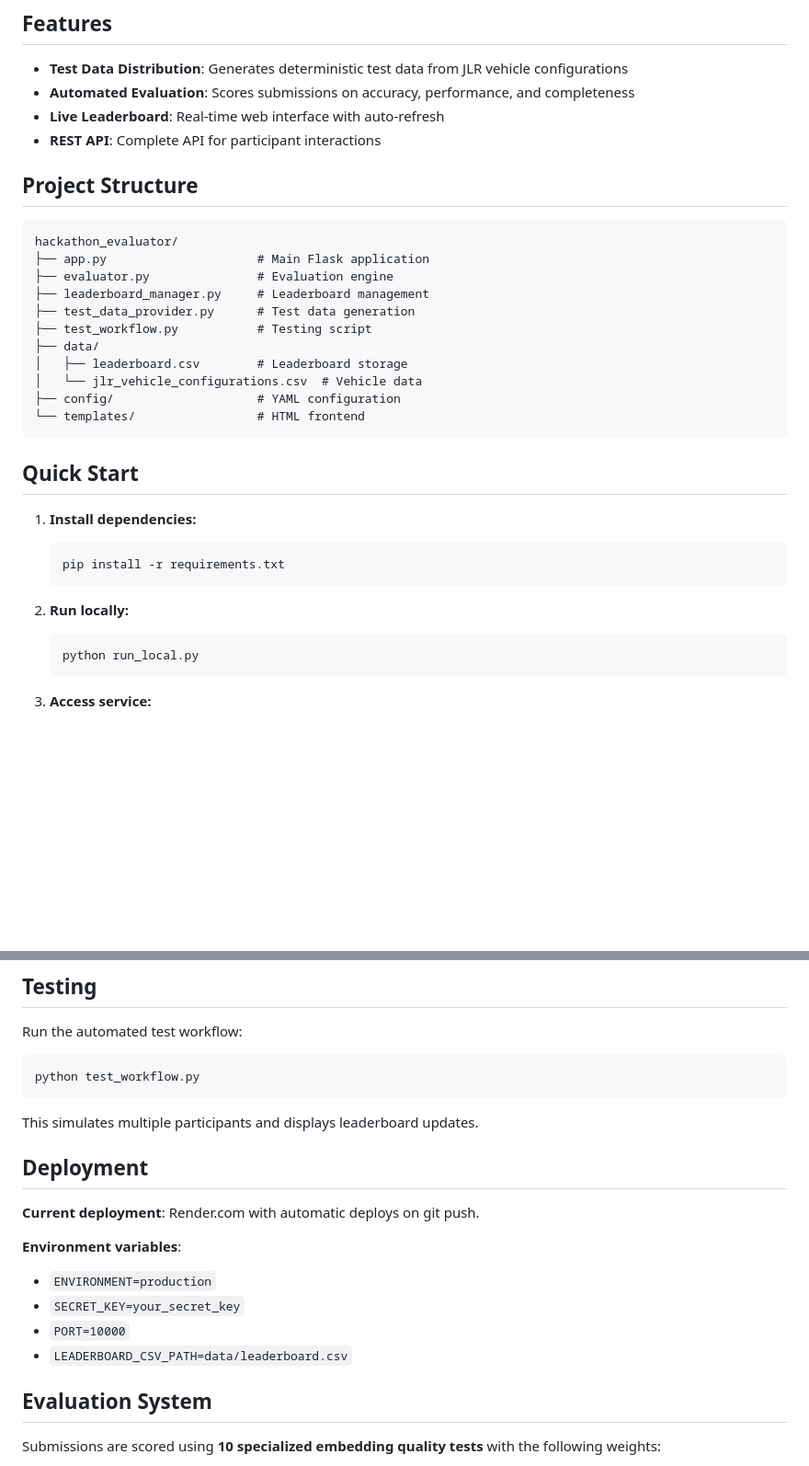
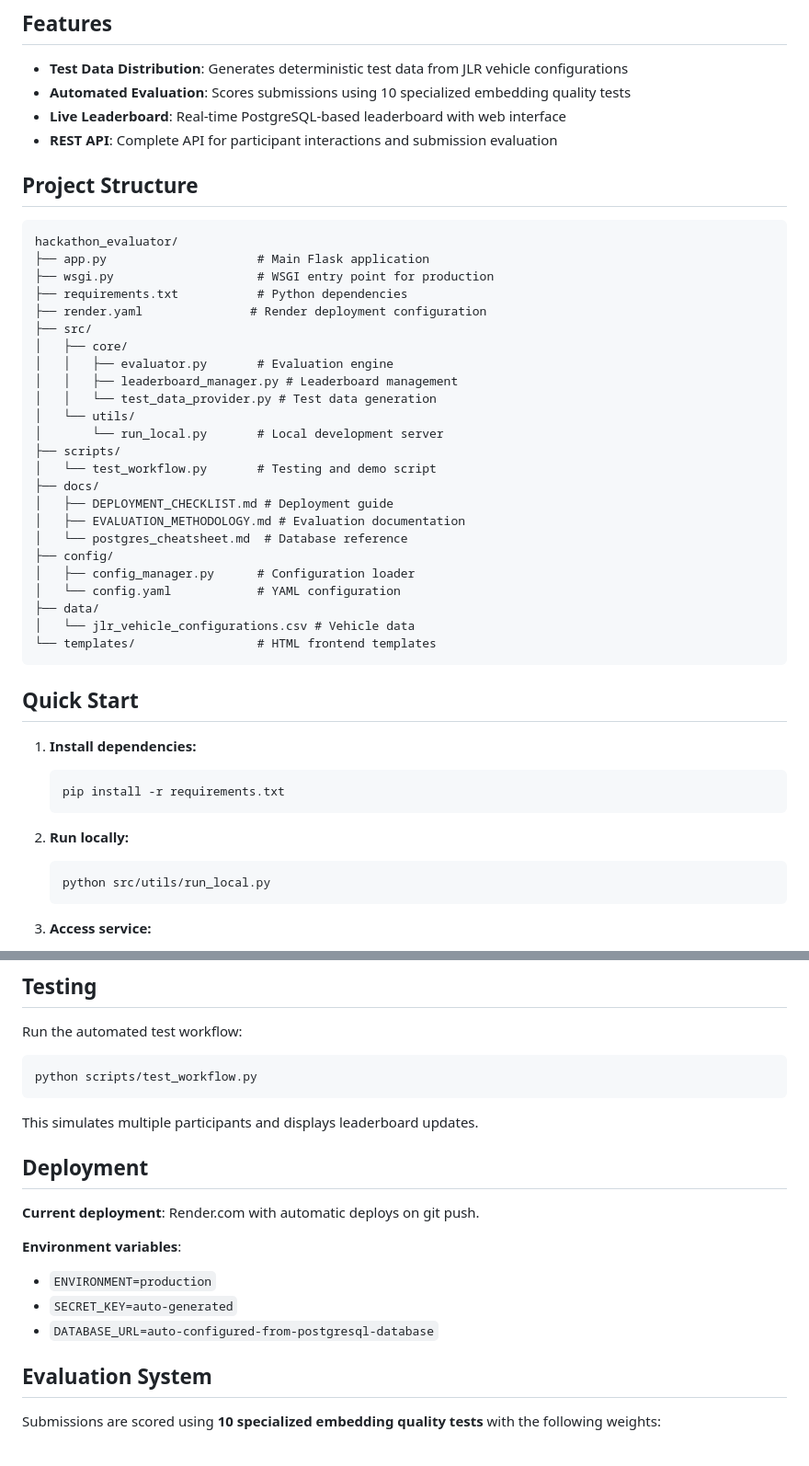
Before and after one commit to matheusft/hackathon_evaluator, a Markdown page: README.md, 2 parts joined by grey strips. Shown: that part at 92% size. Rendered like a GitHub page; blank space fills up the shorter version.

Commit message:
Fix outdated information in README.md
- Remove references to non-existent leaderboard.csv file
- Add docs/ directory to project structure with actual files
- Update features to reflect embedding evaluation system
- Fix environment variables (remove LEADERBOARD_CSV_PATH, update DATABASE_URL)
- Add missing config/ directory structure details
- Ensure all paths and information match actual codebase

````diff
--- a/README.md
+++ b/README.md
@@ -7,24 +7,37 @@ A Flask-based evaluator service for hackathon competitions with test data distri
 ## Features
 
 - **Test Data Distribution**: Generates deterministic test data from JLR vehicle configurations
-- **Automated Evaluation**: Scores submissions on accuracy, performance, and completeness
-- **Live Leaderboard**: Real-time web interface with auto-refresh
-- **REST API**: Complete API for participant interactions
+- **Automated Evaluation**: Scores submissions using 10 specialized embedding quality tests
+- **Live Leaderboard**: Real-time PostgreSQL-based leaderboard with web interface
+- **REST API**: Complete API for participant interactions and submission evaluation
 
 ## Project Structure
 
 ```
 hackathon_evaluator/
 ├── app.py                     # Main Flask application
-├── evaluator.py               # Evaluation engine
-├── leaderboard_manager.py     # Leaderboard management
-├── test_data_provider.py      # Test data generation
-├── test_workflow.py           # Testing script
+├── wsgi.py                    # WSGI entry point for production
+├── requirements.txt           # Python dependencies
+├── render.yaml               # Render deployment configuration
+├── src/
+│   ├── core/
+│   │   ├── evaluator.py       # Evaluation engine
+│   │   ├── leaderboard_manager.py # Leaderboard management
+│   │   └── test_data_provider.py # Test data generation
+│   └── utils/
+│       └── run_local.py       # Local development server
+├── scripts/
+│   └── test_workflow.py       # Testing and demo script
+├── docs/
+│   ├── DEPLOYMENT_CHECKLIST.md # Deployment guide
+│   ├── EVALUATION_METHODOLOGY.md # Evaluation documentation
+│   └── postgres_cheatsheet.md  # Database reference
+├── config/
+│   ├── config_manager.py      # Configuration loader
+│   └── config.yaml            # YAML configuration
 ├── data/
-│   ├── leaderboard.csv        # Leaderboard storage
-│   └── jlr_vehicle_configurations.csv  # Vehicle data
-├── config/                    # YAML configuration
-└── templates/                 # HTML frontend
+│   └── jlr_vehicle_configurations.csv # Vehicle data
+└── templates/                 # HTML frontend templates
 ```
 
 ## Quick Start
@@ -36,7 +49,7 @@ hackathon_evaluator/
 
 2. **Run locally:**
    ```bash
-   python run_local.py
+   python src/utils/run_local.py
    ```
 
 3. **Access service:**
@@ -64,7 +77,7 @@ Health check endpoint.
 
 Run the automated test workflow:
 ```bash
-python test_workflow.py
+python scripts/test_workflow.py
 ```
 
 This simulates multiple participants and displays leaderboard updates.
@@ -75,9 +88,8 @@ This simulates multiple participants and displays leaderboard updates.
 
 **Environment variables**:
 - `ENVIRONMENT=production`
-- `SECRET_KEY=your_secret_key`
-- `PORT=10000`
-- `LEADERBOARD_CSV_PATH=data/leaderboard.csv`
+- `SECRET_KEY=auto-generated`
+- `DATABASE_URL=auto-configured-from-postgresql-database`
 
 ## Evaluation System
 
````
